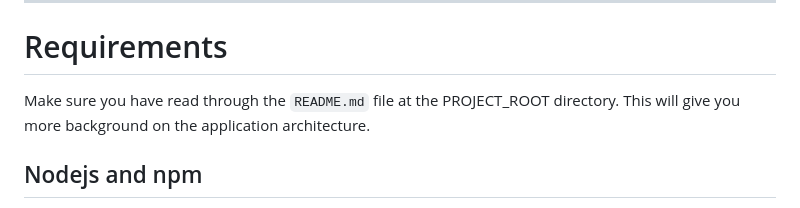
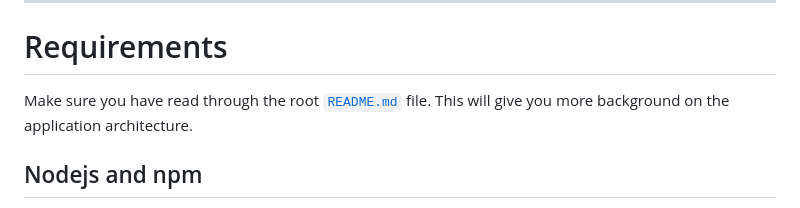
Before and after one commit to ucl-arc-tre/portal, a Markdown page: web/README.md, the part around the change. Rendered like a GitHub page.

Commit message:
Update web/README.md
Co-authored-by: Tom Young <39765193+t-young31@users.noreply.github.com>

```diff
--- a/web/README.md
+++ b/web/README.md
@@ -8,7 +8,7 @@ Development files are located in '/src' with all components routed into App.ts.
 
 # Requirements
 
-Make sure you have read through the `README.md` file at the PROJECT_ROOT directory. This will give you more background on the application architecture.
+Make sure you have read through the root [`README.md`](../README.md) file. This will give you more background on the application architecture.
 
 ## Nodejs and npm
 
```
